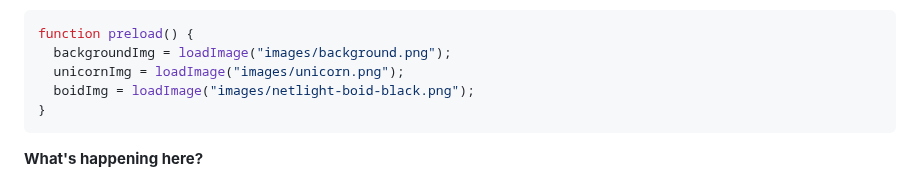
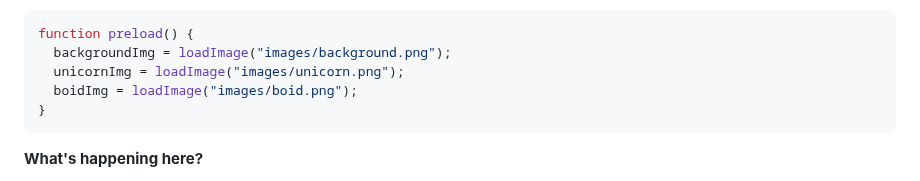
Before and after one commit to sophieryrberg/flappy-unicorn-game, a Markdown page: README.md, the part around the change. Rendered like a GitHub page.

Commit message:
Fix typo in boid filename

````diff
--- a/README.md
+++ b/README.md
@@ -59,7 +59,7 @@ First we load the images we will be using.
 function preload() {
   backgroundImg = loadImage("images/background.png");
   unicornImg = loadImage("images/unicorn.png");
-  boidImg = loadImage("images/netlight-boid-black.png");
+  boidImg = loadImage("images/boid.png");
 }
 ```
 
````
